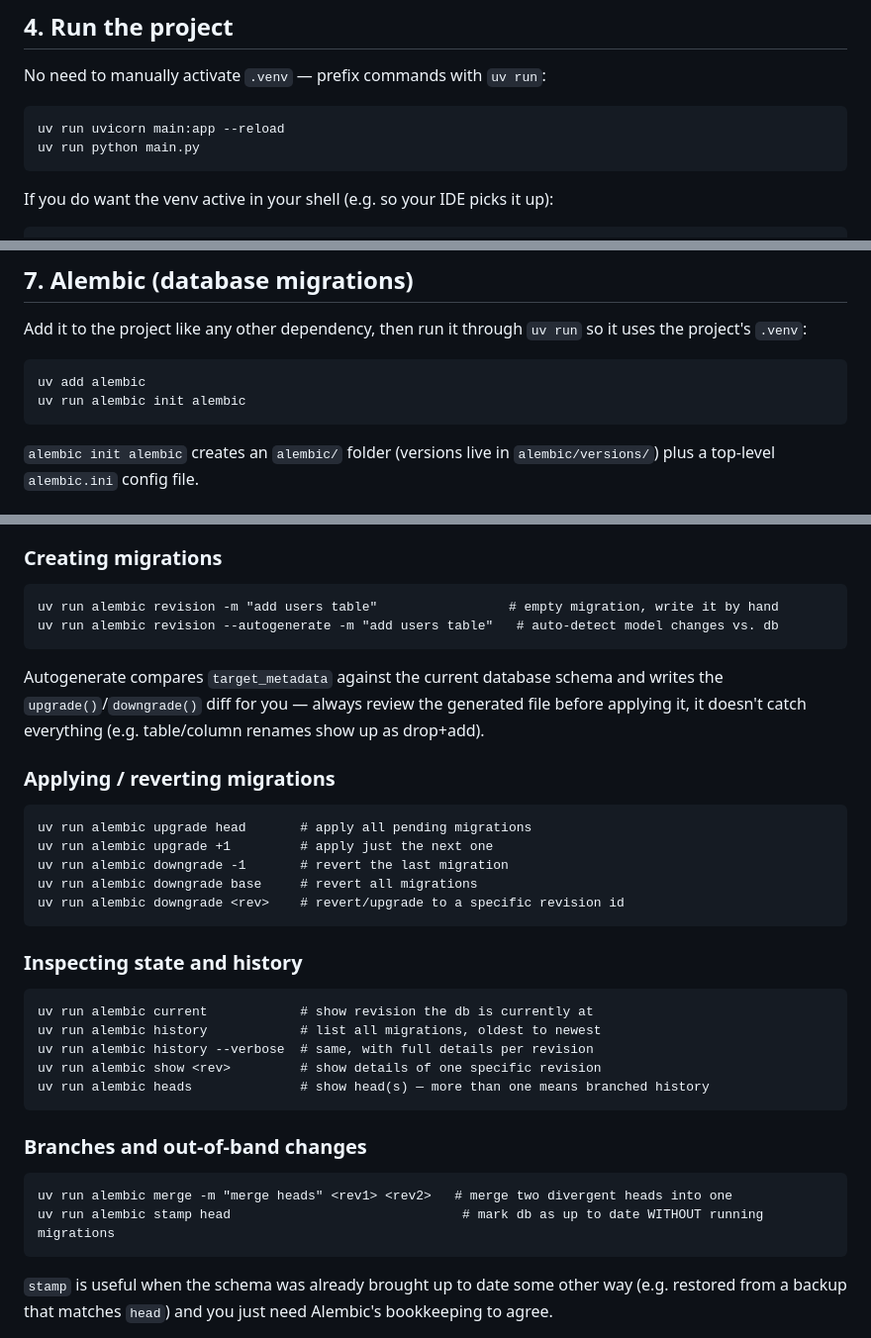
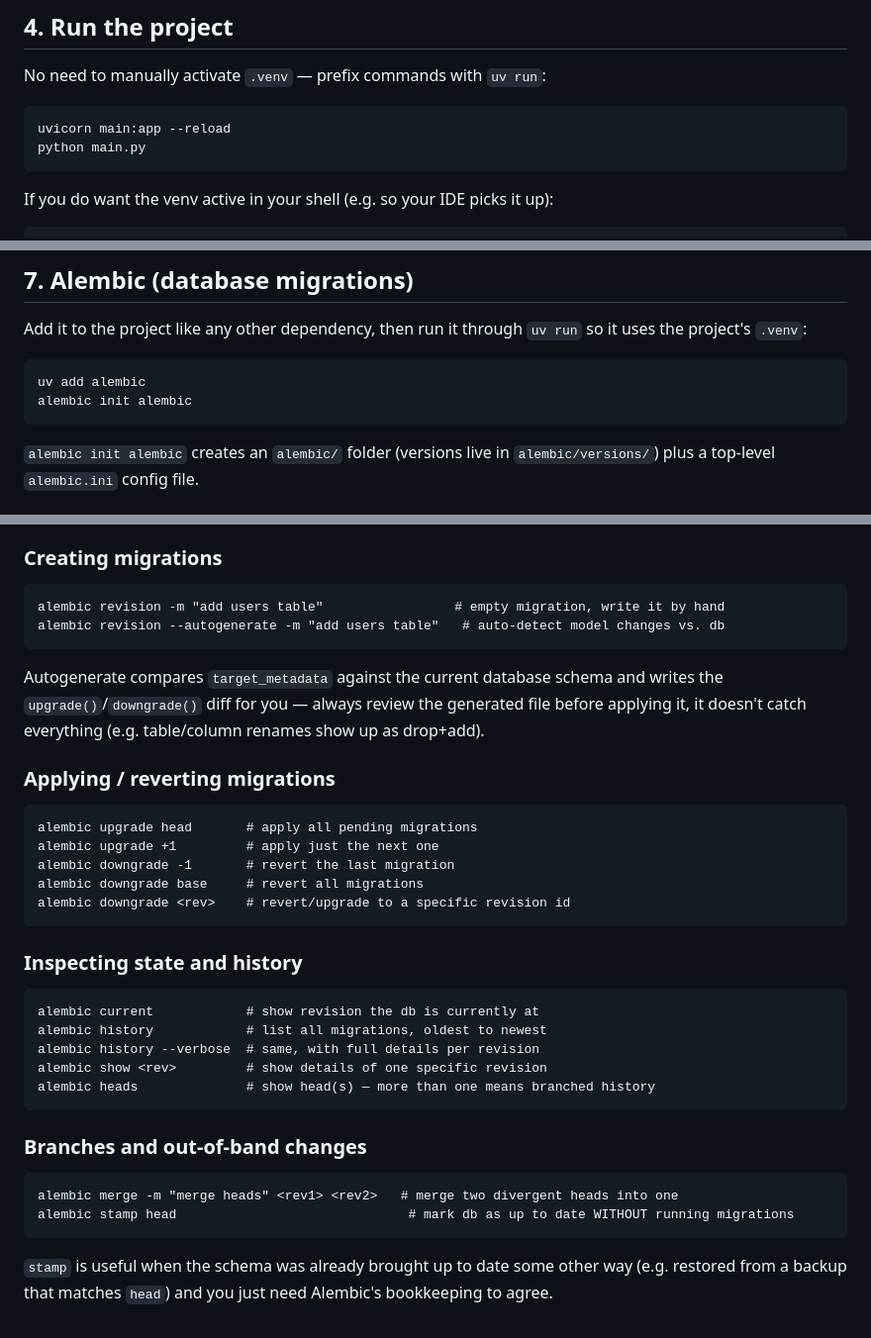
Before and after one commit to izuru775/fastapi, a Markdown page: TodoApp/README.md, 3 parts joined by grey strips. Shown at 99% size. GitHub-like rendering.

Commit message:
uv run removed from alembic commands

````diff
--- a/TodoApp/README.md
+++ b/TodoApp/README.md
@@ -42,8 +42,8 @@ Reads `pyproject.toml` (and `uv.lock` if present) and creates `.venv` with every
 No need to manually activate `.venv` — prefix commands with `uv run`:
 
 ```
-uv run uvicorn main:app --reload
-uv run python main.py
+uvicorn main:app --reload
+python main.py
 ```
 
 If you do want the venv active in your shell (e.g. so your IDE picks it up):
@@ -120,7 +120,7 @@ Add it to the project like any other dependency, then run it through `uv run` so
 
 ```
 uv add alembic
-uv run alembic init alembic
+alembic init alembic
 ```
 
 `alembic init alembic` creates an `alembic/` folder (versions live in `alembic/versions/`) plus a top-level `alembic.ini` config file.
@@ -135,8 +135,8 @@ Two things to point at your database before generating migrations:
 ### Creating migrations
 
 ```
-uv run alembic revision -m "add users table"                 # empty migration, write it by hand
-uv run alembic revision --autogenerate -m "add users table"   # auto-detect model changes vs. db
+alembic revision -m "add users table"                 # empty migration, write it by hand
+alembic revision --autogenerate -m "add users table"   # auto-detect model changes vs. db
 ```
 
 Autogenerate compares `target_metadata` against the current database schema and writes the `upgrade()`/`downgrade()` diff for you — always review the generated file before applying it, it doesn't catch everything (e.g. table/column renames show up as drop+add).
@@ -144,28 +144,28 @@ Autogenerate compares `target_metadata` against the current database schema and
 ### Applying / reverting migrations
 
 ```
-uv run alembic upgrade head       # apply all pending migrations
-uv run alembic upgrade +1         # apply just the next one
-uv run alembic downgrade -1       # revert the last migration
-uv run alembic downgrade base     # revert all migrations
-uv run alembic downgrade <rev>    # revert/upgrade to a specific revision id
+alembic upgrade head       # apply all pending migrations
+alembic upgrade +1         # apply just the next one
+alembic downgrade -1       # revert the last migration
+alembic downgrade base     # revert all migrations
+alembic downgrade <rev>    # revert/upgrade to a specific revision id
 ```
 
 ### Inspecting state and history
 
 ```
-uv run alembic current            # show revision the db is currently at
-uv run alembic history            # list all migrations, oldest to newest
-uv run alembic history --verbose  # same, with full details per revision
-uv run alembic show <rev>         # show details of one specific revision
-uv run alembic heads              # show head(s) — more than one means branched history
+alembic current            # show revision the db is currently at
+alembic history            # list all migrations, oldest to newest
+alembic history --verbose  # same, with full details per revision
+alembic show <rev>         # show details of one specific revision
+alembic heads              # show head(s) — more than one means branched history
 ```
 
 ### Branches and out-of-band changes
 
 ```
-uv run alembic merge -m "merge heads" <rev1> <rev2>   # merge two divergent heads into one
-uv run alembic stamp head                              # mark db as up to date WITHOUT running migrations
+alembic merge -m "merge heads" <rev1> <rev2>   # merge two divergent heads into one
+alembic stamp head                              # mark db as up to date WITHOUT running migrations
 ```
 
 `stamp` is useful when the schema was already brought up to date some other way (e.g. restored from a backup that matches `head`) and you just need Alembic's bookkeeping to agree.
````
